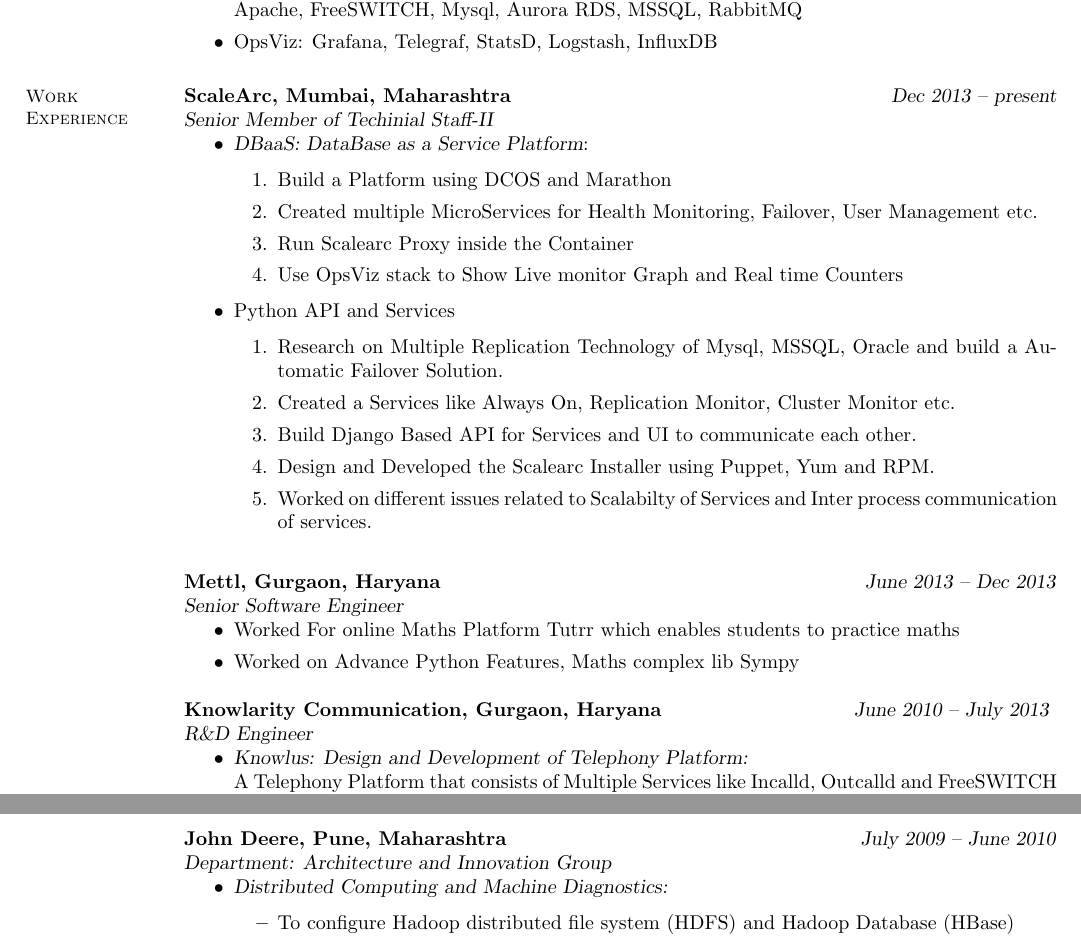
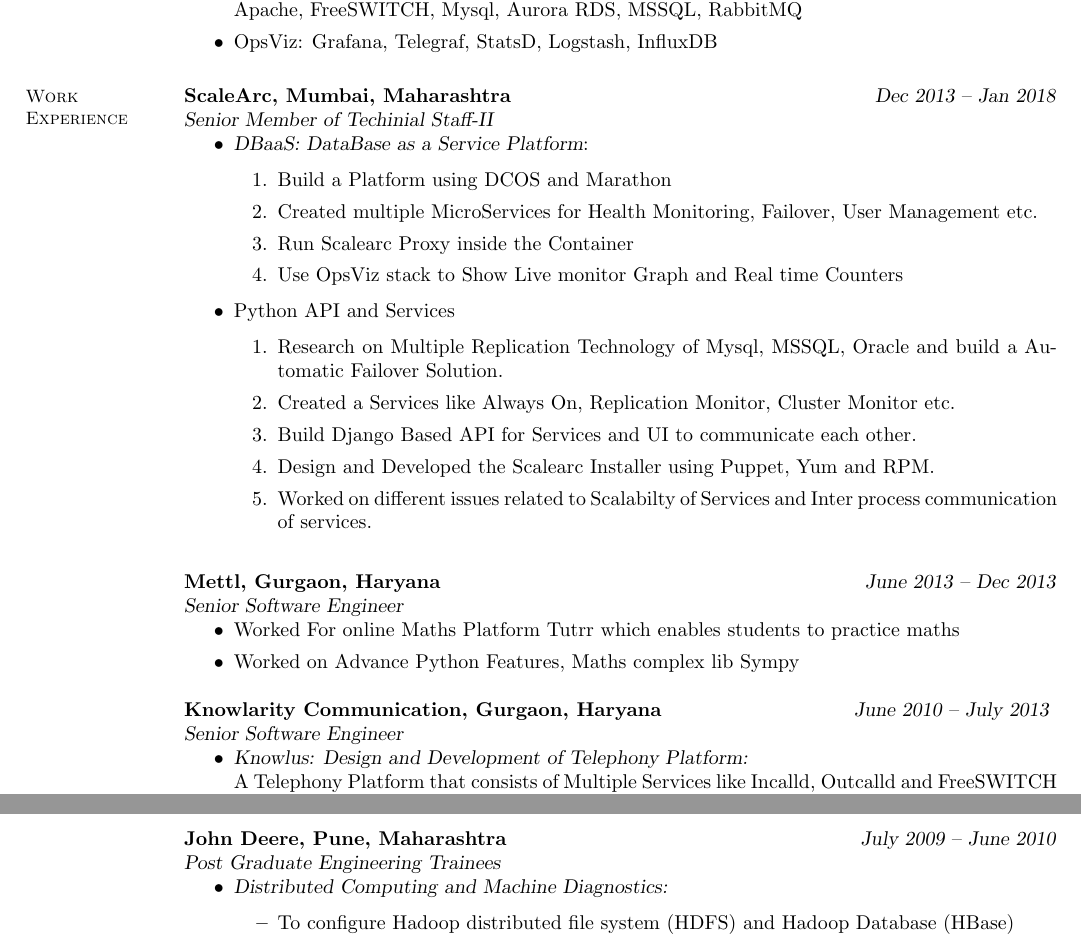
Before and after one commit to piyushiitg/Resume, a LaTeX CV (resume.tex): two parts of pages 1 and 2 of 2, joined at a grey line, cut so that both start at the same text. Compiled offline with pdfLaTeX.

Commit message:
Update resume.tex

```diff
--- a/resume.tex
+++ b/resume.tex
@@ -43,7 +43,7 @@
     % Professional Experience
     \section{\mysidestyle Work Experience}
 
-    \textbf{ScaleArc, Mumbai, Maharashtra }\hfill \textsl{Dec 2013 -- present}\vspace{0mm}\\\vspace{0mm}%
+    \textbf{ScaleArc, Mumbai, Maharashtra }\hfill \textsl{Dec 2013 -- Jan 2018}\vspace{0mm}\\\vspace{0mm}%
     \textsl{Senior Member of Techinial Staff-II}      \begin{itemize}
     \item \textsl{DBaaS: DataBase as a Service Platform}:
     \begin{enumerate}
@@ -71,7 +71,7 @@
     \end{itemize}
 
     \textbf{Knowlarity Communication, Gurgaon, Haryana}   \hfill \textsl{June 2010 -- July 2013} \vspace{0mm}\\\vspace{0mm}%
-           \textsl{R\&D Engineer}
+           \textsl{Senior Software Engineer}
     \begin{itemize}
      \item \textsl{Knowlus: Design and Development of Telephony Platform:} \\
        A Telephony Platform that consists of Multiple Services like Incalld, Outcalld and FreeSWITCH to build solutions for virtual call centers, call bridging, conferences, fax and voicemail.
@@ -88,7 +88,7 @@
     \end{itemize}
 
     \textbf{John Deere, Pune, Maharashtra }\hfill \textsl{July 2009 -- June 2010}\vspace{0mm}\\\vspace{0mm}%
-    \textsl{Department: Architecture and Innovation Group}
+    \textsl{Post Graduate Engineering Trainees}
      \begin{itemize}
      \item \textsl{Distributed Computing and Machine Diagnostics:}
             \begin{itemize}
```
